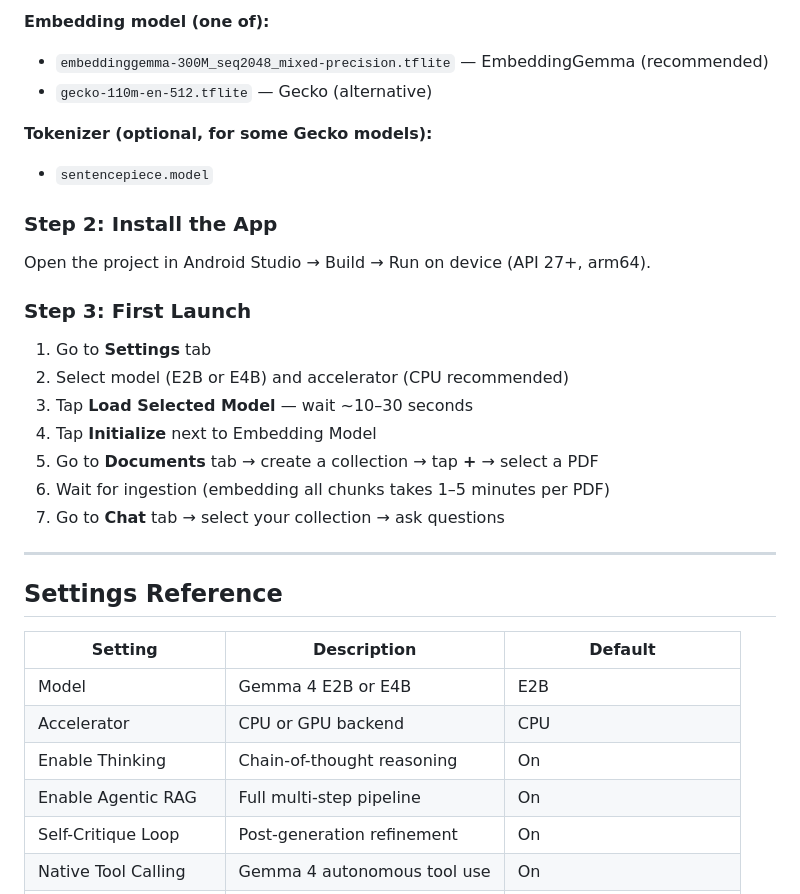
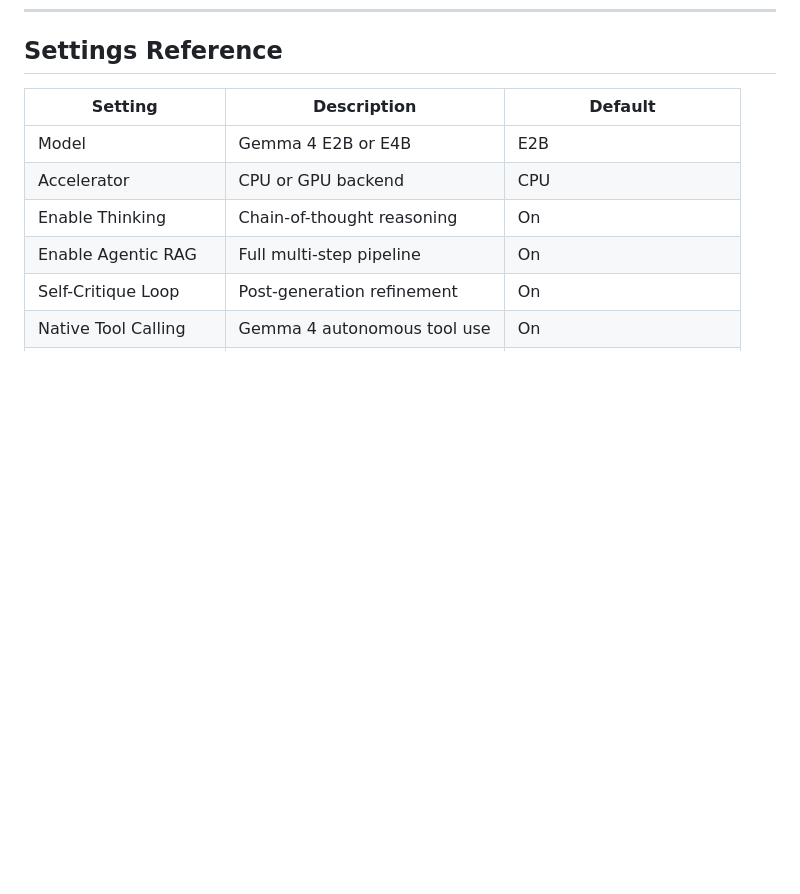
Before and after one commit to LikhithV02/Anvit, a Markdown page: README.md, the part around one of its changes. Drawn GitHub-style; blank space fills up the shorter version.

```diff
--- a/README.md
+++ b/README.md
@@ -160,26 +121,3 @@ Android/data/com.anvit.localai/files/models/
-**Embedding model (one of):**
-- `embeddinggemma-300M_seq2048_mixed-precision.tflite` — EmbeddingGemma (recommended)
-- `gecko-110m-en-512.tflite` — Gecko (alternative)
-
-**Tokenizer (optional, for some Gecko models):**
-- `sentencepiece.model`
-
-### Step 2: Install the App
-
-Open the project in Android Studio → Build → Run on device (API 27+, arm64).
-
-### Step 3: First Launch
-
-1. Go to **Settings** tab
-2. Select model (E2B or E4B) and accelerator (CPU recommended)
-3. Tap **Load Selected Model** — wait ~10–30 seconds
-4. Tap **Initialize** next to Embedding Model
-5. Go to **Documents** tab → create a collection → tap **+** → select a PDF
-6. Wait for ingestion (embedding all chunks takes 1–5 minutes per PDF)
-7. Go to **Chat** tab → select your collection → ask questions
-
----
-
 ## Settings Reference
 
 | Setting | Description | Default |
```
Also changed, not shown: other parts of README.md (+2 -112 lines).
